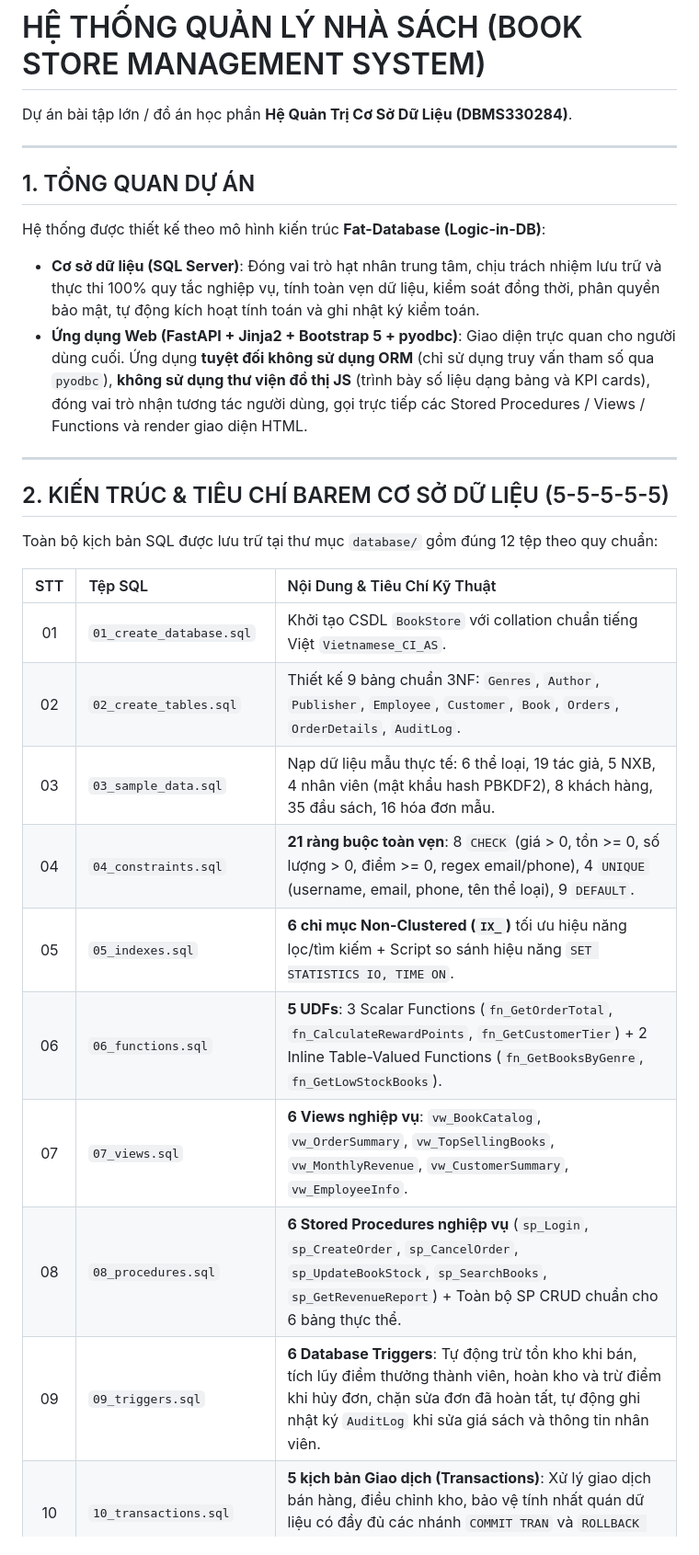
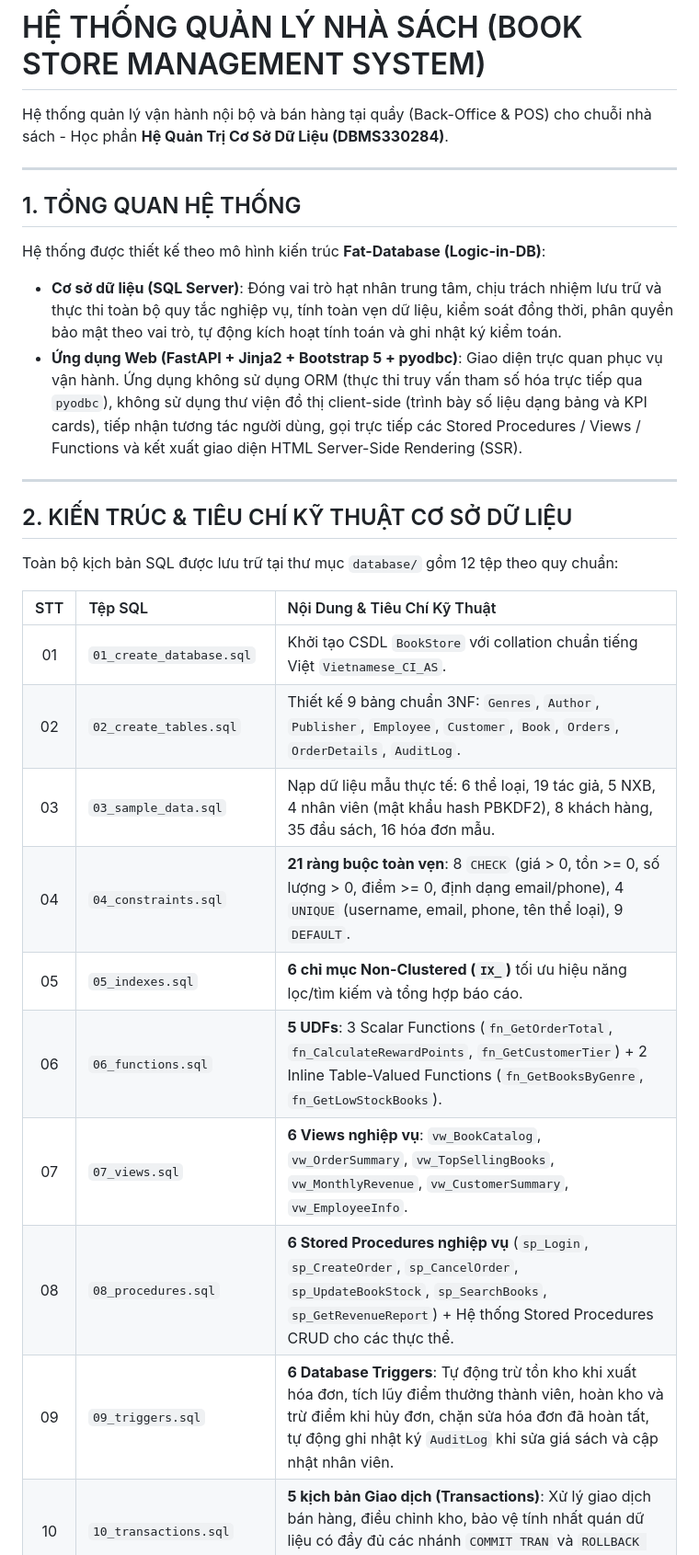
Before and after one commit to NhanNguyenMG/Book_Store, a Markdown page: README.md, the part around one of its changes. Shown at 92% size. Drawn GitHub-style.

```diff
--- a/README.md
+++ b/README.md
@@ -1,30 +1,30 @@
 # HỆ THỐNG QUẢN LÝ NHÀ SÁCH (BOOK STORE MANAGEMENT SYSTEM)
 
-Dự án bài tập lớn / đồ án học phần **Hệ Quản Trị Cơ Sở Dữ Liệu (DBMS330284)**.
+Hệ thống quản lý vận hành nội bộ và bán hàng tại quầy (Back-Office & POS) cho chuỗi nhà sách - Học phần **Hệ Quản Trị Cơ Sở Dữ Liệu (DBMS330284)**.
 
 ---
 
-## 1. TỔNG QUAN DỰ ÁN
+## 1. TỔNG QUAN HỆ THỐNG
 
 Hệ thống được thiết kế theo mô hình kiến trúc **Fat-Database (Logic-in-DB)**:
-- **Cơ sở dữ liệu (SQL Server)**: Đóng vai trò hạt nhân trung tâm, chịu trách nhiệm lưu trữ và thực thi 100% quy tắc nghiệp vụ, tính toàn vẹn dữ liệu, kiểm soát đồng thời, phân quyền bảo mật, tự động kích hoạt tính toán và ghi nhật ký kiểm toán.
-- **Ứng dụng Web (FastAPI + Jinja2 + Bootstrap 5 + pyodbc)**: Giao diện trực quan cho người dùng cuối. Ứng dụng **tuyệt đối không sử dụng ORM** (chỉ sử dụng truy vấn tham số qua `pyodbc`), **không sử dụng thư viện đồ thị JS** (trình bày số liệu dạng bảng và KPI cards), đóng vai trò nhận tương tác người dùng, gọi trực tiếp các Stored Procedures / Views / Functions và render giao diện HTML.
+- **Cơ sở dữ liệu (SQL Server)**: Đóng vai trò hạt nhân trung tâm, chịu trách nhiệm lưu trữ và thực thi toàn bộ quy tắc nghiệp vụ, tính toàn vẹn dữ liệu, kiểm soát đồng thời, phân quyền bảo mật theo vai trò, tự động kích hoạt tính toán và ghi nhật ký kiểm toán.
+- **Ứng dụng Web (FastAPI + Jinja2 + Bootstrap 5 + pyodbc)**: Giao diện trực quan phục vụ vận hành. Ứng dụng không sử dụng ORM (thực thi truy vấn tham số hóa trực tiếp qua `pyodbc`), không sử dụng thư viện đồ thị client-side (trình bày số liệu dạng bảng và KPI cards), tiếp nhận tương tác người dùng, gọi trực tiếp các Stored Procedures / Views / Functions và kết xuất giao diện HTML Server-Side Rendering (SSR).
 
 ---
 
-## 2. KIẾN TRÚC & TIÊU CHÍ BAREM CƠ SỞ DỮ LIỆU (5-5-5-5-5)
+## 2. KIẾN TRÚC & TIÊU CHÍ KỸ THUẬT CƠ SỞ DỮ LIỆU
 
-Toàn bộ kịch bản SQL được lưu trữ tại thư mục `database/` gồm đúng 12 tệp theo quy chuẩn:
+Toàn bộ kịch bản SQL được lưu trữ tại thư mục `database/` gồm 12 tệp theo quy chuẩn:
 
 | STT | Tệp SQL | Nội Dung & Tiêu Chí Kỹ Thuật |
 |:---:|:---|:---|
 | 01 | `01_create_database.sql` | Khởi tạo CSDL `BookStore` với collation chuẩn tiếng Việt `Vietnamese_CI_AS`. |
 | 02 | `02_create_tables.sql` | Thiết kế 9 bảng chuẩn 3NF: `Genres`, `Author`, `Publisher`, `Employee`, `Customer`, `Book`, `Orders`, `OrderDetails`, `AuditLog`. |
 | 03 | `03_sample_data.sql` | Nạp dữ liệu mẫu thực tế: 6 thể loại, 19 tác giả, 5 NXB, 4 nhân viên (mật khẩu hash PBKDF2), 8 khách hàng, 35 đầu sách, 16 hóa đơn mẫu. |
-| 04 | `04_constraints.sql` | **21 ràng buộc toàn vẹn**: 8 `CHECK` (giá > 0, tồn >= 0, số lượng > 0, điểm >= 0, regex email/phone), 4 `UNIQUE` (username, email, phone, tên thể loại), 9 `DEFAULT`. |
-| 05 | `05_indexes.sql` | **6 chỉ mục Non-Clustered (`IX_`)** tối ưu hiệu năng lọc/tìm kiếm + Script so sánh hiệu năng `SET STATISTICS IO, TIME ON`. |
+| 04 | `04_constraints.sql` | **21 ràng buộc toàn vẹn**: 8 `CHECK` (giá > 0, tồn >= 0, số lượng > 0, điểm >= 0, định dạng email/phone), 4 `UNIQUE` (username, email, phone, tên thể loại), 9 `DEFAULT`. |
+| 05 | `05_indexes.sql` | **6 chỉ mục Non-Clustered (`IX_`)** tối ưu hiệu năng lọc/tìm kiếm và tổng hợp báo cáo. |
 | 06 | `06_functions.sql` | **5 UDFs**: 3 Scalar Functions (`fn_GetOrderTotal`, `fn_CalculateRewardPoints`, `fn_GetCustomerTier`) + 2 Inline Table-Valued Functions (`fn_GetBooksByGenre`, `fn_GetLowStockBooks`). |
 | 07 | `07_views.sql` | **6 Views nghiệp vụ**: `vw_BookCatalog`, `vw_OrderSummary`, `vw_TopSellingBooks`, `vw_MonthlyRevenue`, `vw_CustomerSummary`, `vw_EmployeeInfo`. |
-| 08 | `08_procedures.sql` | **6 Stored Procedures nghiệp vụ** (`sp_Login`, `sp_CreateOrder`, `sp_CancelOrder`, `sp_UpdateBookStock`, `sp_SearchBooks`, `sp_GetRevenueReport`) + Toàn bộ SP CRUD chuẩn cho 6 bảng thực thể. |
-| 09 | `09_triggers.sql` | **6 Database Triggers**: Tự động trừ tồn kho khi bán, tích lũy điểm thưởng thành viên, hoàn kho và trừ điểm khi hủy đơn, chặn sửa đơn đã hoàn tất, tự động ghi nhật ký `AuditLog` khi sửa giá sách và thông tin nhân viên. |
+| 08 | `08_procedures.sql` | **6 Stored Procedures nghiệp vụ** (`sp_Login`, `sp_CreateOrder`, `sp_CancelOrder`, `sp_UpdateBookStock`, `sp_SearchBooks`, `sp_GetRevenueReport`) + Hệ thống Stored Procedures CRUD cho các thực thể. |
+| 09 | `09_triggers.sql` | **6 Database Triggers**: Tự động trừ tồn kho khi xuất hóa đơn, tích lũy điểm thưởng thành viên, hoàn kho và trừ điểm khi hủy đơn, chặn sửa hóa đơn đã hoàn tất, tự động ghi nhật ký `AuditLog` khi sửa giá sách và cập nhật nhân viên. |
 | 10 | `10_transactions.sql` | **5 kịch bản Giao dịch (Transactions)**: Xử lý giao dịch bán hàng, điều chỉnh kho, bảo vệ tính nhất quán dữ liệu có đầy đủ các nhánh `COMMIT TRAN` và `ROLLBACK TRAN`. |
```
Also changed, not shown: other parts of README.md (+34 -34 lines).
